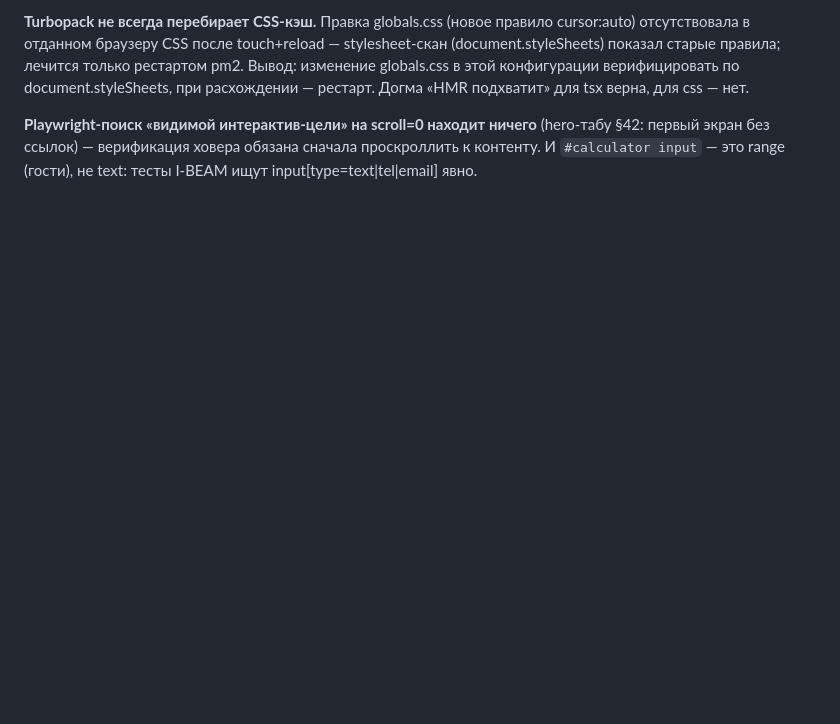
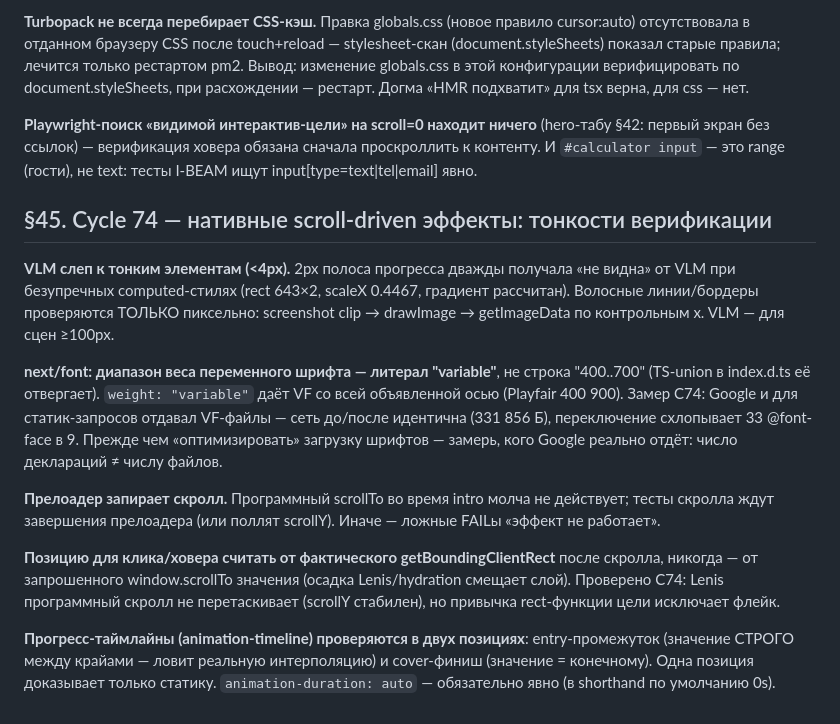
Before and after one commit to 9xj89gzrtw-hue/newsite, a Markdown page: AGENTS.md, the part around the change. GitHub-like rendering; blank space fills up the shorter version.

Commit message:
docs(c74): AGENTS.md §45 — VLM-слепота к <4px, next/font 'variable', прелоадер-лок скролла, rect-цели, двухпозиционная проверка таймлайнов

```diff
--- a/AGENTS.md
+++ b/AGENTS.md
@@ -784,3 +784,35 @@ framer-transform-записей). Движение-«характер» дают
 (hero-табу §42: первый экран без ссылок) — верификация ховера обязана
 сначала проскроллить к контенту. И `#calculator input` — это range
 (гости), не text: тесты I-BEAM ищут input[type=text|tel|email] явно.
+
+## §45. Cycle 74 — нативные scroll-driven эффекты: тонкости верификации
+
+**VLM слеп к тонким элементам (<4px).** 2px полоса прогресса дважды
+получала «не видна» от VLM при безупречных computed-стилях (rect
+643×2, scaleX 0.4467, градиент рассчитан). Волосные линии/бордеры
+проверяются ТОЛЬКО пиксельно: screenshot clip → drawImage →
+getImageData по контрольным x. VLM — для сцен ≥100px.
+
+**next/font: диапазон веса переменного шрифта — литерал "variable"**, не
+строка "400..700" (TS-union в index.d.ts её отвергает). `weight:
+"variable"` даёт VF со всей объявленной осью (Playfair 400 900).
+Замер C74: Google и для статик-запросов отдавал VF-файлы — сеть до/после
+идентична (331 856 Б), переключение схлопывает 33 @font-face в 9.
+Прежде чем «оптимизировать» загрузку шрифтов — замерь, кого Google
+реально отдёт: число деклараций ≠ числу файлов.
+
+**Прелоадер запирает скролл.** Программный scrollTo во время intro
+молча не действует; тесты скролла ждут завершения прелоадера (или
+поллят scrollY). Иначе — ложные FAILы «эффект не работает».
+
+**Позицию для клика/ховера считать от фактического
+getBoundingClientRect** после скролла, никогда — от запрошенного
+window.scrollTo значения (осадка Lenis/hydration смещает слой).
+Проверено C74: Lenis программный скролл не перетаскивает (scrollY
+стабилен), но привычка rect-функции цели исключает флейк.
+
+**Прогресс-таймлайны (animation-timeline) проверяются в двух
+позициях**: entry-промежуток (значение СТРОГО между крайами — ловит
+реальную интерполяцию) и cover-финиш (значение = конечному). Одна
+позиция доказывает только статику. `animation-duration: auto` —
+обязательно явно (в shorthand по умолчанию 0s).
```
